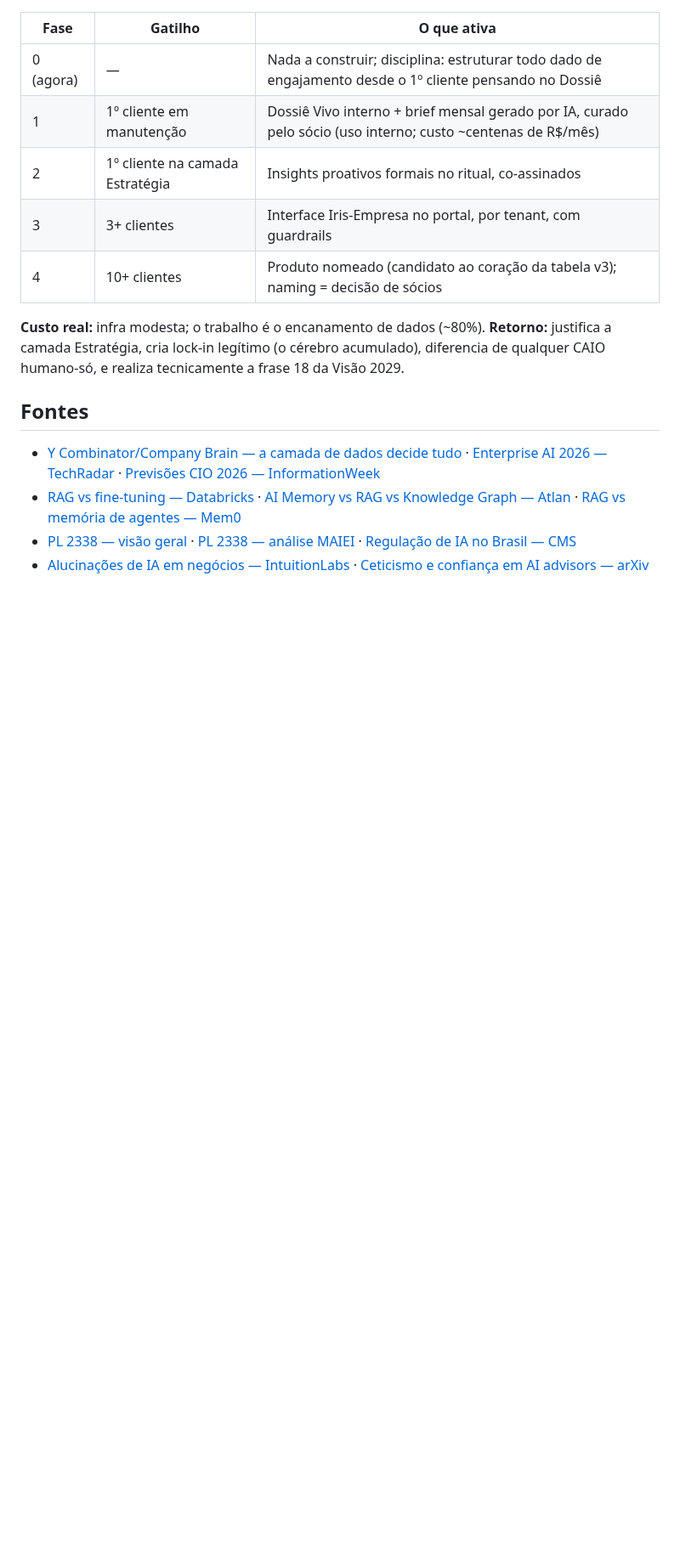
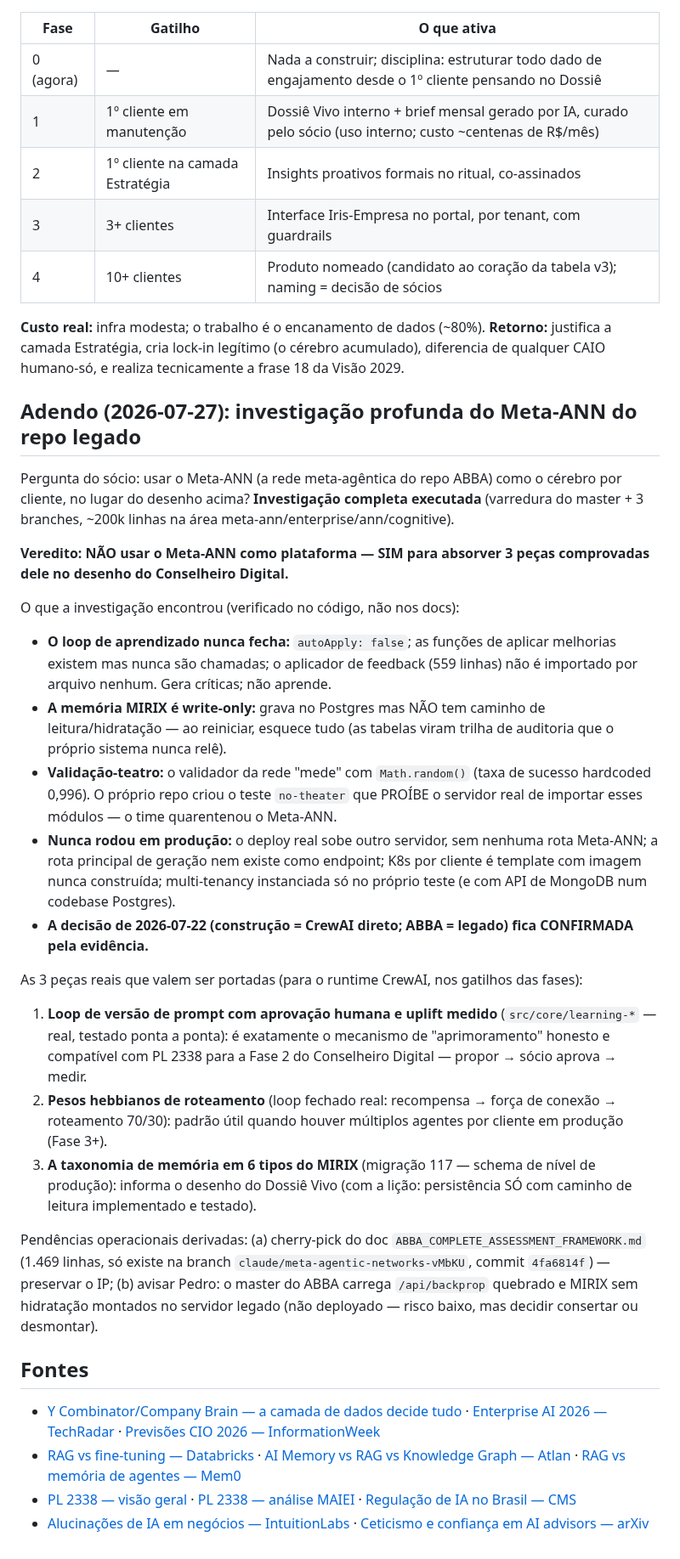
Before and after one commit to DanielMoraesCoca/abba-ops, a Markdown page: 05-interno/estudo-conselheiro-digital.md, the part around the change. Shown at 85% size. GitHub-like rendering; blank space fills up the shorter version.

Commit message:
Adendo ao estudo do Conselheiro Digital: investigação profunda do Meta-ANN
Veredito verificado no código do repo legado: não usar como plataforma
(loop nunca fecha, MIRIX write-only, validação-teatro, nunca deployado);
absorver 3 peças comprovadas (loop de prompt humano-aprovado com uplift
medido, pesos hebbianos, taxonomia MIRIX) no desenho por fases. Pendências:
cherry-pick do framework doc da branch + aviso ao Pedro sobre rotas legadas.

Co-Authored-By: Claude Fable 5 <noreply@anthropic.com>
Claude-Session: https://claude.ai/code/session_016RZJT8nVEB7u33HvjY5KvZ

```diff
--- a/05-interno/estudo-conselheiro-digital.md
+++ b/05-interno/estudo-conselheiro-digital.md
@@ -47,6 +47,26 @@ Dossiê Vivo (assessment + plano diretor + atas + relatórios + telemetria) →
 
 **Custo real:** infra modesta; o trabalho é o encanamento de dados (~80%). **Retorno:** justifica a camada Estratégia, cria lock-in legítimo (o cérebro acumulado), diferencia de qualquer CAIO humano-só, e realiza tecnicamente a frase 18 da Visão 2029.
 
+## Adendo (2026-07-27): investigação profunda do Meta-ANN do repo legado
+
+Pergunta do sócio: usar o Meta-ANN (a rede meta-agêntica do repo ABBA) como o cérebro por cliente, no lugar do desenho acima? **Investigação completa executada** (varredura do master + 3 branches, ~200k linhas na área meta-ann/enterprise/ann/cognitive).
+
+**Veredito: NÃO usar o Meta-ANN como plataforma — SIM para absorver 3 peças comprovadas dele no desenho do Conselheiro Digital.**
+
+O que a investigação encontrou (verificado no código, não nos docs):
+- **O loop de aprendizado nunca fecha:** `autoApply: false`; as funções de aplicar melhorias existem mas nunca são chamadas; o aplicador de feedback (559 linhas) não é importado por arquivo nenhum. Gera críticas; não aprende.
+- **A memória MIRIX é write-only:** grava no Postgres mas NÃO tem caminho de leitura/hidratação — ao reiniciar, esquece tudo (as tabelas viram trilha de auditoria que o próprio sistema nunca relê).
+- **Validação-teatro:** o validador da rede "mede" com `Math.random()` (taxa de sucesso hardcoded 0,996). O próprio repo criou o teste `no-theater` que PROÍBE o servidor real de importar esses módulos — o time quarentenou o Meta-ANN.
+- **Nunca rodou em produção:** o deploy real sobe outro servidor, sem nenhuma rota Meta-ANN; a rota principal de geração nem existe como endpoint; K8s por cliente é template com imagem nunca construída; multi-tenancy instanciada só no próprio teste (e com API de MongoDB num codebase Postgres).
+- **A decisão de 2026-07-22 (construção = CrewAI direto; ABBA = legado) fica CONFIRMADA pela evidência.**
+
+As 3 peças reais que valem ser portadas (para o runtime CrewAI, nos gatilhos das fases):
+1. **Loop de versão de prompt com aprovação humana e uplift medido** (`src/core/learning-*` — real, testado ponta a ponta): é exatamente o mecanismo de "aprimoramento" honesto e compatível com PL 2338 para a Fase 2 do Conselheiro Digital — propor → sócio aprova → medir.
+2. **Pesos hebbianos de roteamento** (loop fechado real: recompensa → força de conexão → roteamento 70/30): padrão útil quando houver múltiplos agentes por cliente em produção (Fase 3+).
+3. **A taxonomia de memória em 6 tipos do MIRIX** (migração 117 — schema de nível de produção): informa o desenho do Dossiê Vivo (com a lição: persistência SÓ com caminho de leitura implementado e testado).
+
+Pendências operacionais derivadas: (a) cherry-pick do doc `ABBA_COMPLETE_ASSESSMENT_FRAMEWORK.md` (1.469 linhas, só existe na branch `claude/meta-agentic-networks-vMbKU`, commit `4fa6814f`) — preservar o IP; (b) avisar Pedro: o master do ABBA carrega `/api/backprop` quebrado e MIRIX sem hidratação montados no servidor legado (não deployado — risco baixo, mas decidir consertar ou desmontar).
+
 ## Fontes
 
 - [Y Combinator/Company Brain — a camada de dados decide tudo](https://colrows.com/blogs/company-brain-for-enterprise-ai/) · [Enterprise AI 2026 — TechRadar](https://www.techradar.com/pro/2026-the-year-enterprise-ai-finally-gets-to-work) · [Previsões CIO 2026 — InformationWeek](https://www.informationweek.com/machine-learning-ai/2026-enterprise-ai-predictions-fragmentation-commodification-and-the-agent-push-facing-cios)
```
Also changed, not shown: 05-interno/registro-de-decisoes.md (+1 -0 lines).
